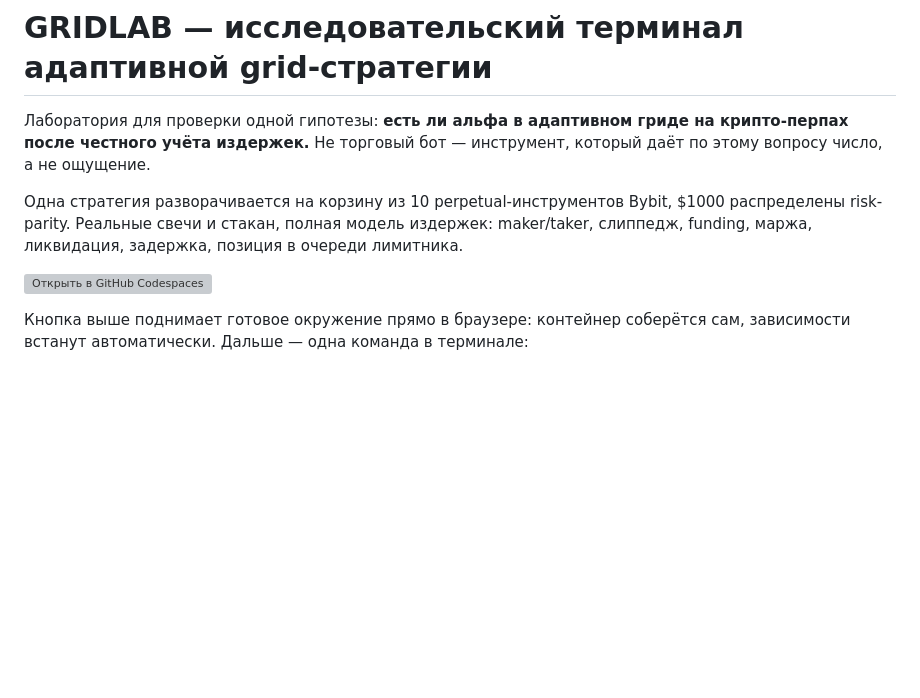
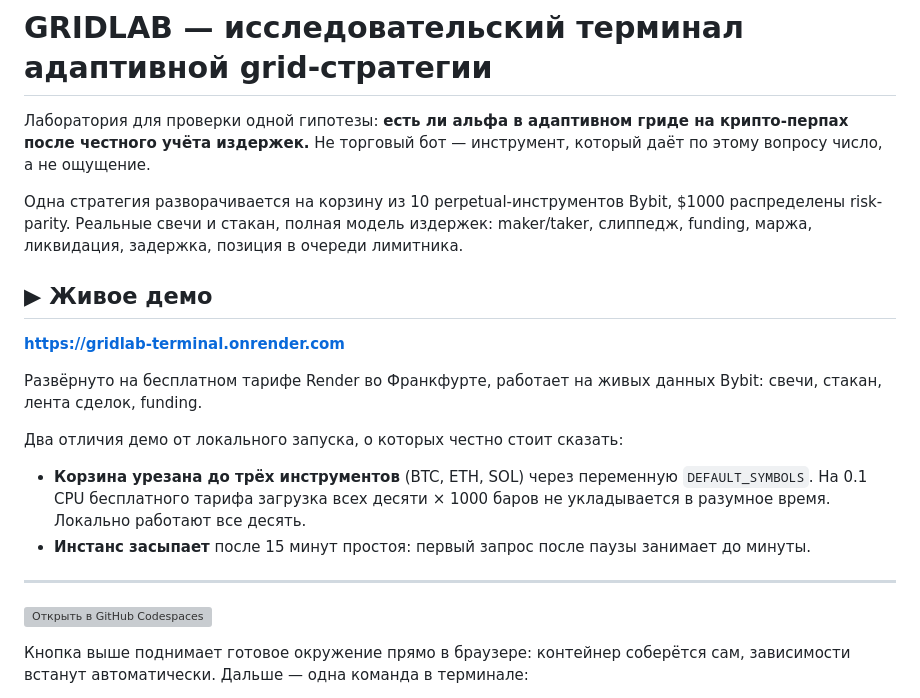
Before and after one commit to anymasoft/gridlab-terminal, a Markdown page: README.md, the part around the change. GitHub-like rendering; blank space fills up the shorter version; grey boxes are pictures that could not be loaded.

Commit message:
Живое демо на Render в README

```diff
--- a/README.md
+++ b/README.md
@@ -7,6 +7,23 @@
 Одна стратегия разворачивается на корзину из 10 perpetual-инструментов Bybit, $1000
 распределены risk-parity. Реальные свечи и стакан, полная модель издержек: maker/taker,
 слиппедж, funding, маржа, ликвидация, задержка, позиция в очереди лимитника.
+
+## ▶ Живое демо
+
+**https://gridlab-terminal.onrender.com**
+
+Развёрнуто на бесплатном тарифе Render во Франкфурте, работает на живых данных
+Bybit: свечи, стакан, лента сделок, funding.
+
+Два отличия демо от локального запуска, о которых честно стоит сказать:
+
+- **Корзина урезана до трёх инструментов** (BTC, ETH, SOL) через переменную
+  `DEFAULT_SYMBOLS`. На 0.1 CPU бесплатного тарифа загрузка всех десяти
+  × 1000 баров не укладывается в разумное время. Локально работают все десять.
+- **Инстанс засыпает** после 15 минут простоя: первый запрос после паузы
+  занимает до минуты.
+
+---
 
 [![Открыть в GitHub Codespaces](https://github.com/codespaces/badge.svg)](https://codespaces.new/anymasoft/gridlab-terminal)
 
```
